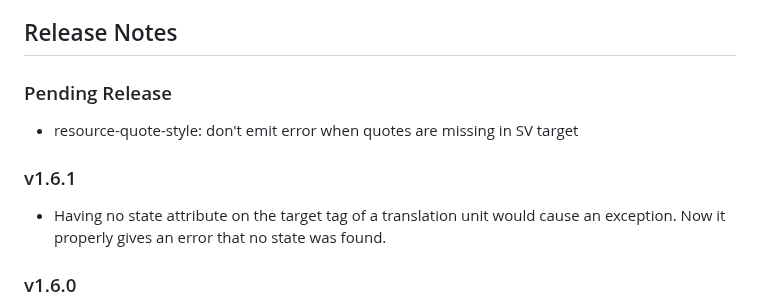
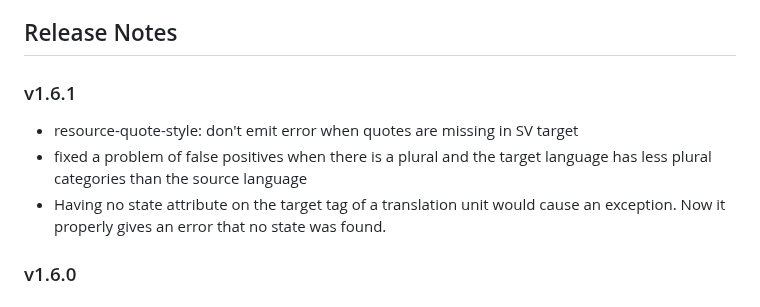
Before and after one commit to iLib-js/ilib-lint, a Markdown page: README.md, the part around the change. Drawn GitHub-style.

Commit message:
Add a release note

```diff
--- a/README.md
+++ b/README.md
@@ -717,12 +717,11 @@ limitations under the License.
 
 ## Release Notes
 
-### Pending Release
+### v1.6.1
 
 - resource-quote-style: don't emit error when quotes are missing in SV target
-
-### v1.6.1
-
+- fixed a problem of false positives when there is a plural and the target
+  language has less plural categories than the source language
 - Having no state attribute on the target tag of a translation unit would
   cause an exception. Now it properly gives an error that no state was found.
 
```
